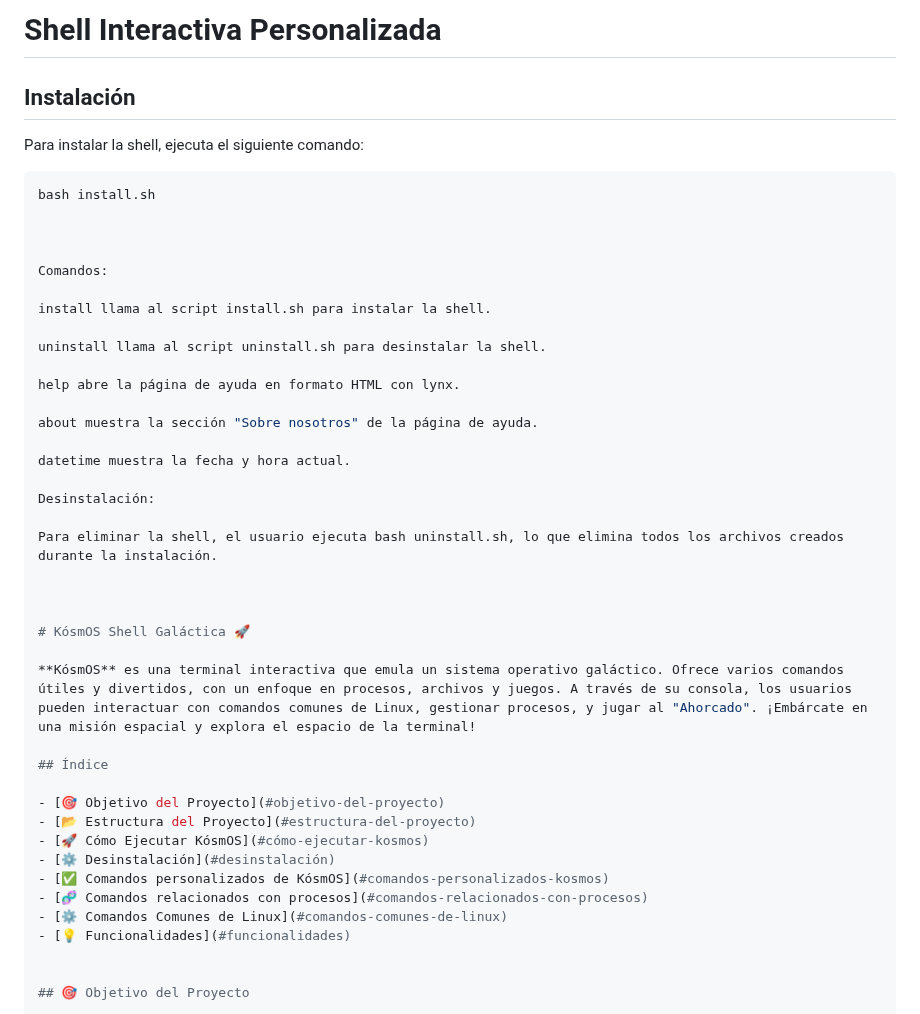
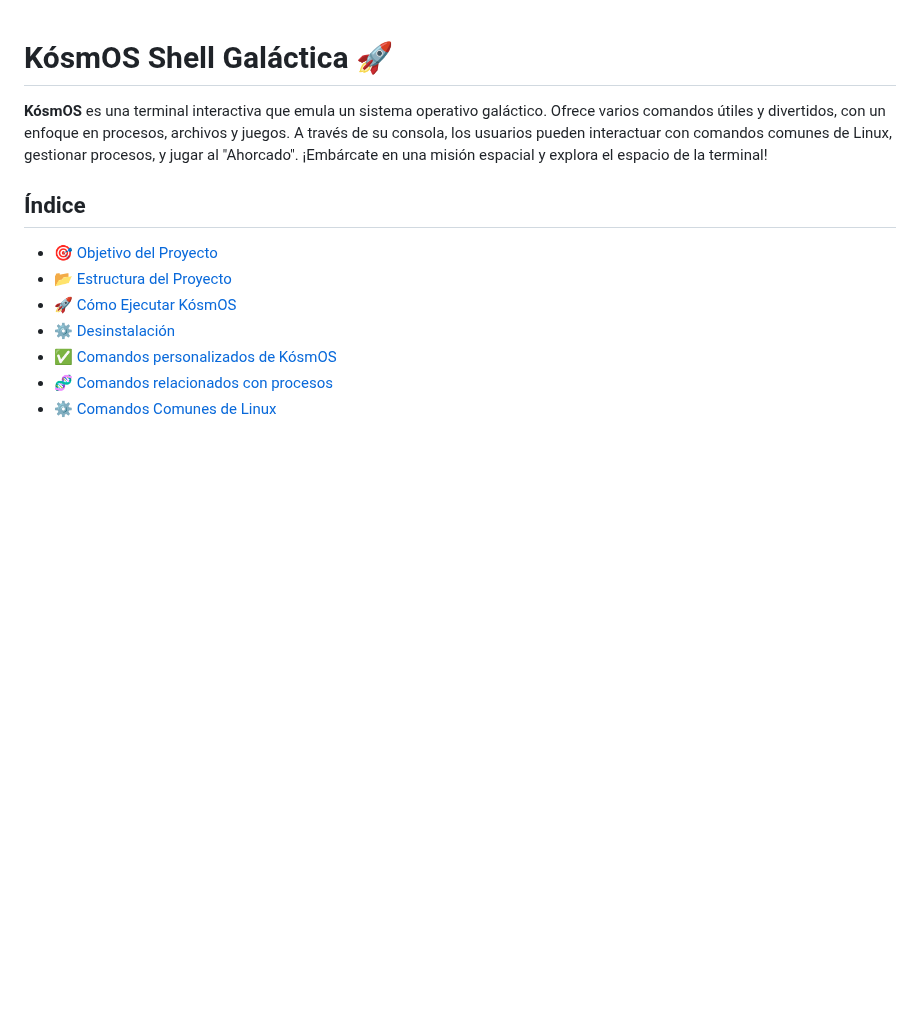
Before and after one commit to victorhdr/FUNDAMENTOS_SSOO, a Markdown page: README.md, the part around the change. GitHub-like rendering; blank space fills up the shorter version.

Commit message:
Creacion de README

````diff
--- a/README.md
+++ b/README.md
@@ -1,32 +1,3 @@
-# Shell Interactiva Personalizada
-
-## Instalación
-
-Para instalar la shell, ejecuta el siguiente comando:
-
-```bash
-bash install.sh
-
-
-
-Comandos:
-
-install llama al script install.sh para instalar la shell.
-
-uninstall llama al script uninstall.sh para desinstalar la shell.
-
-help abre la página de ayuda en formato HTML con lynx.
-
-about muestra la sección "Sobre nosotros" de la página de ayuda.
-
-datetime muestra la fecha y hora actual.
-
-Desinstalación:
-
-Para eliminar la shell, el usuario ejecuta bash uninstall.sh, lo que elimina todos los archivos creados durante la instalación.
-
-
-
 # KósmOS Shell Galáctica 🚀
 
 **KósmOS** es una terminal interactiva que emula un sistema operativo galáctico. Ofrece varios comandos útiles y divertidos, con un enfoque en procesos, archivos y juegos. A través de su consola, los usuarios pueden interactuar con comandos comunes de Linux, gestionar procesos, y jugar al "Ahorcado". ¡Embárcate en una misión espacial y explora el espacio de la terminal!
````
